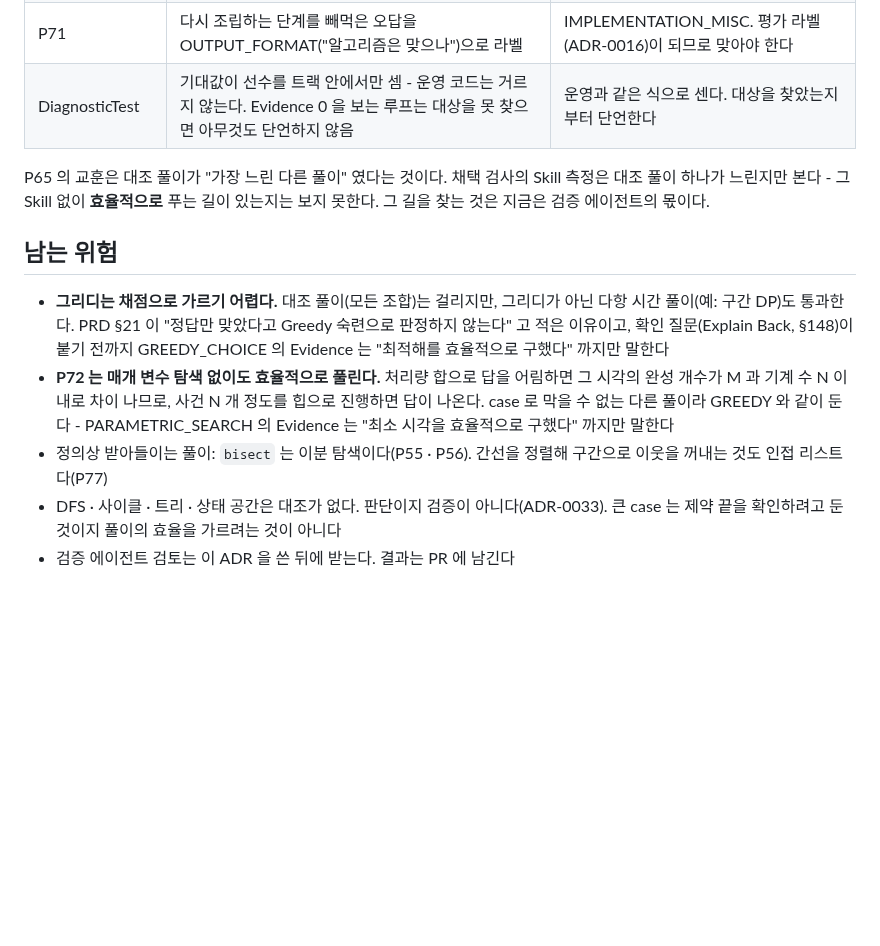
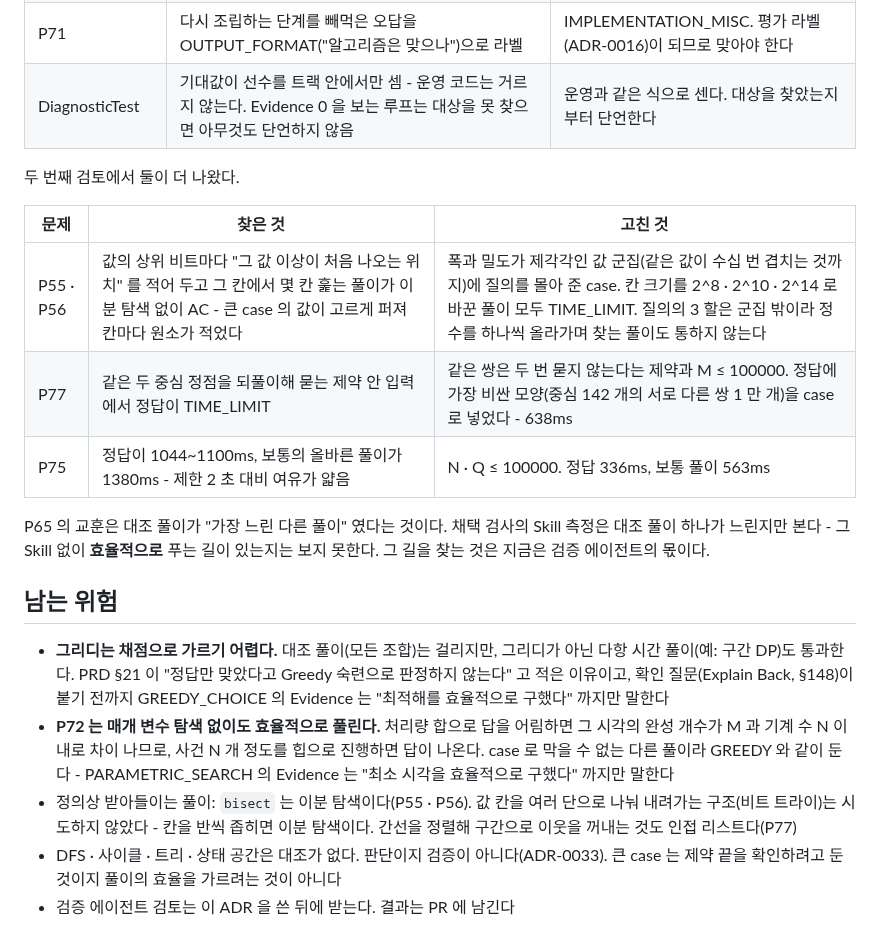
Before and after one commit to gumwoo/codesprint-agent, a Markdown page: docs/adr/0039-core-3-domains.md, the part around the change. Drawn GitHub-style; blank space fills up the shorter version.

Commit message:
docs: ADR-0039 에 두 번째 검토에서 고친 것

```diff
--- a/docs/adr/0039-core-3-domains.md
+++ b/docs/adr/0039-core-3-domains.md
@@ -96,6 +96,14 @@ CORE-2 의 교훈(큰 case 에 다양성이 없으면 지름길이 통한다)으
 | P71 | 다시 조립하는 단계를 빼먹은 오답을 OUTPUT_FORMAT("알고리즘은 맞으나")으로 라벨 | IMPLEMENTATION_MISC. 평가 라벨(ADR-0016)이 되므로 맞아야 한다 |
 | DiagnosticTest | 기대값이 선수를 트랙 안에서만 셈 - 운영 코드는 거르지 않는다. Evidence 0 을 보는 루프는 대상을 못 찾으면 아무것도 단언하지 않음 | 운영과 같은 식으로 센다. 대상을 찾았는지부터 단언한다 |
 
+두 번째 검토에서 둘이 더 나왔다.
+
+| 문제 | 찾은 것 | 고친 것 |
+| --- | --- | --- |
+| P55 · P56 | 값의 상위 비트마다 "그 값 이상이 처음 나오는 위치" 를 적어 두고 그 칸에서 몇 칸 훑는 풀이가 이분 탐색 없이 AC - 큰 case 의 값이 고르게 퍼져 칸마다 원소가 적었다 | 폭과 밀도가 제각각인 값 군집(같은 값이 수십 번 겹치는 것까지)에 질의를 몰아 준 case. 칸 크기를 2^8 · 2^10 · 2^14 로 바꾼 풀이 모두 TIME_LIMIT. 질의의 3 할은 군집 밖이라 정수를 하나씩 올라가며 찾는 풀이도 통하지 않는다 |
+| P77 | 같은 두 중심 정점을 되풀이해 묻는 제약 안 입력에서 정답이 TIME_LIMIT | 같은 쌍은 두 번 묻지 않는다는 제약과 M ≤ 100000. 정답에 가장 비싼 모양(중심 142 개의 서로 다른 쌍 1 만 개)을 case 로 넣었다 - 638ms |
+| P75 | 정답이 1044~1100ms, 보통의 올바른 풀이가 1380ms - 제한 2 초 대비 여유가 얇음 | N · Q ≤ 100000. 정답 336ms, 보통 풀이 563ms |
+
 P65 의 교훈은 대조 풀이가 "가장 느린 다른 풀이" 였다는 것이다. 채택 검사의 Skill 측정은 대조 풀이
 하나가 느린지만 본다 - 그 Skill 없이 **효율적으로** 푸는 길이 있는지는 보지 못한다. 그 길을 찾는 것은
 지금은 검증 에이전트의 몫이다.
@@ -110,7 +118,7 @@ P65 의 교훈은 대조 풀이가 "가장 느린 다른 풀이" 였다는 것
   M 과 기계 수 N 이내로 차이 나므로, 사건 N 개 정도를 힙으로 진행하면 답이 나온다. case 로 막을 수 없는
   다른 풀이라 GREEDY 와 같이 둔다 - PARAMETRIC_SEARCH 의 Evidence 는 "최소 시각을 효율적으로 구했다" 까지만
   말한다
-- 정의상 받아들이는 풀이: `bisect` 는 이분 탐색이다(P55 · P56). 간선을 정렬해 구간으로 이웃을 꺼내는 것도
+- 정의상 받아들이는 풀이: `bisect` 는 이분 탐색이다(P55 · P56). 값 칸을 여러 단으로 나눠 내려가는 구조(비트 트라이)는 시도하지 않았다 - 칸을 반씩 좁히면 이분 탐색이다. 간선을 정렬해 구간으로 이웃을 꺼내는 것도
   인접 리스트다(P77)
 - DFS · 사이클 · 트리 · 상태 공간은 대조가 없다. 판단이지 검증이 아니다(ADR-0033). 큰 case 는 제약 끝을
   확인하려고 둔 것이지 풀이의 효율을 가르려는 것이 아니다
```
